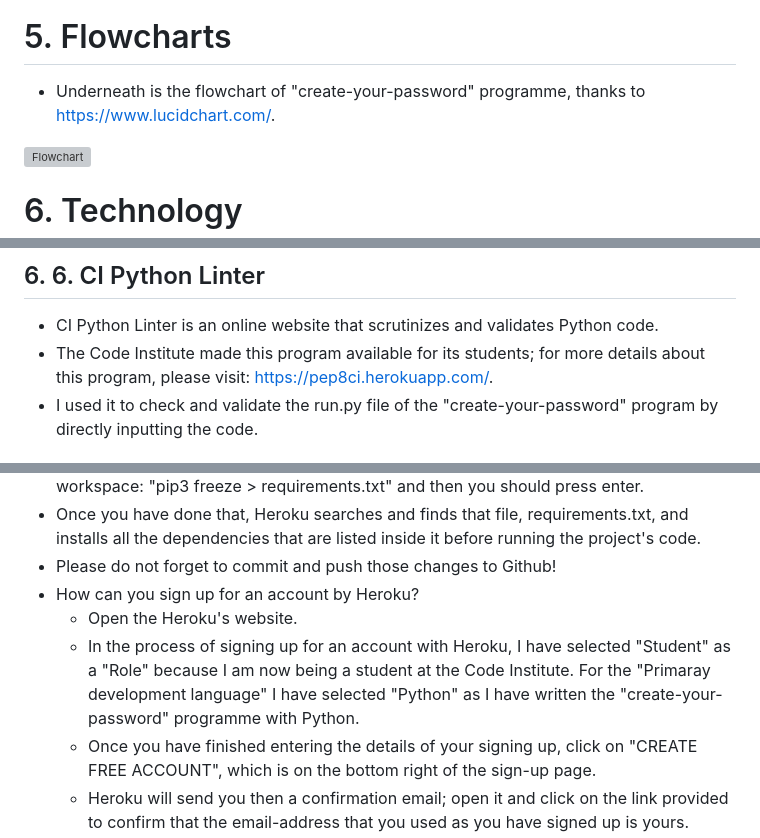
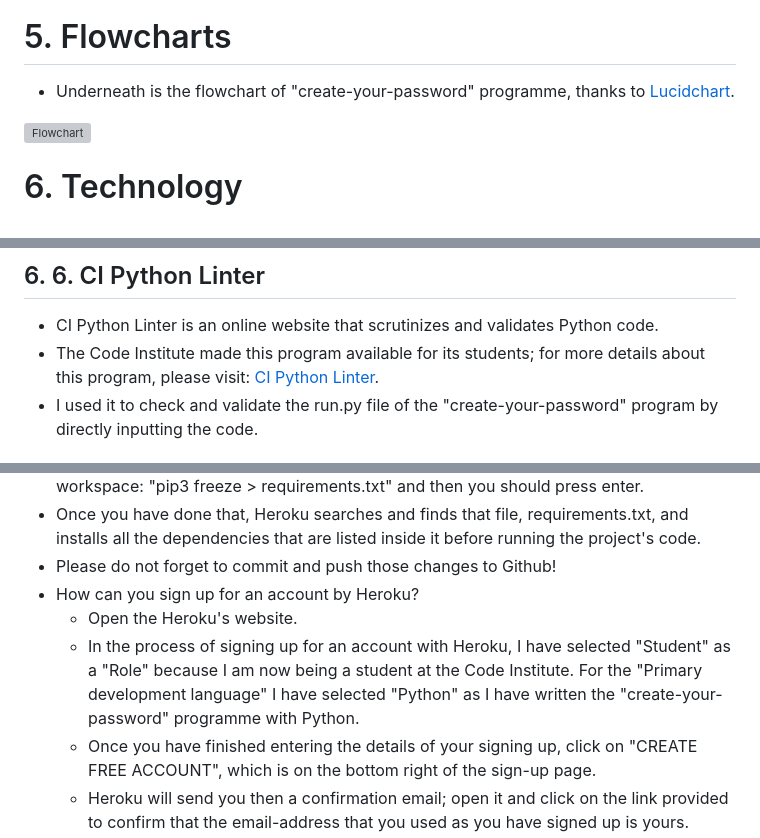
Before and after one commit to Majdi-Aref/Password-Generator, a Markdown page: README.md, 3 parts joined by grey strips. Rendered like a GitHub page; grey boxes are pictures that could not be loaded.

```diff
--- a/README.md
+++ b/README.md
@@ -57,7 +57,7 @@
 ![Color scheme](readme-images/color-scheme.png)
 
 # 5. Flowcharts
-+ Underneath is the flowchart of "create-your-password" programme, thanks to https://www.lucidchart.com/.
++ Underneath is the flowchart of "create-your-password" programme, thanks to [Lucidchart](https://www.lucidchart.com).
 
 ![Flowchart](readme-images/flowchart-1.png)
 
@@ -78,7 +78,7 @@
 + This is the program I used to generate the flowchart of the "create-your-password" program.
 ## 6. 6. CI Python Linter
 + CI Python Linter is an online website that scrutinizes and validates Python code.
-+ The Code Institute made this program available for its students; for more details about this program, please visit: https://pep8ci.herokuapp.com/.
++ The Code Institute made this program available for its students; for more details about this program, please visit: [CI Python Linter](https://pep8ci.herokuapp.com/).
 + I used it to check and validate the run.py file of the "create-your-password" program by directly inputting the code.
 ## 6. 7. Colorama
 + This is a Python library that facilitates printing colored text in the terminal across different platforms.
@@ -188,7 +188,7 @@
 + Please do not forget to commit and push those changes to Github!
 + How can you sign up for an account by Heroku?
   + Open the Heroku's website.
-  + In the process of signing up for an account with Heroku, I have selected "Student" as a "Role" because I am now being a student at the Code Institute. For the "Primaray development language" I have selected "Python" as I have written the "create-your-password" programme with Python.
+  + In the process of signing up for an account with Heroku, I have selected "Student" as a "Role" because I am now being a student at the Code Institute. For the "Primary development language" I have selected "Python" as I have written the "create-your-password" programme with Python.
   + Once you have finished entering the details of your signing up, click on "CREATE FREE ACCOUNT", which is on the bottom right of the sign-up page.
   + Heroku will send you then a confirmation email; open it and click on the link provided to confirm that the email-address that you used as you have signed up is yours.
   + Once you've done that, Heroku will take you to another page to enter your password. When you have entered your password, click on "SET PASSWORD AND LOG IN". A welcome message will open, on which you should click on "CLICK HERE TO PROCEED".
```
Also changed, not shown: other parts of README.md (+13 -6 lines).
